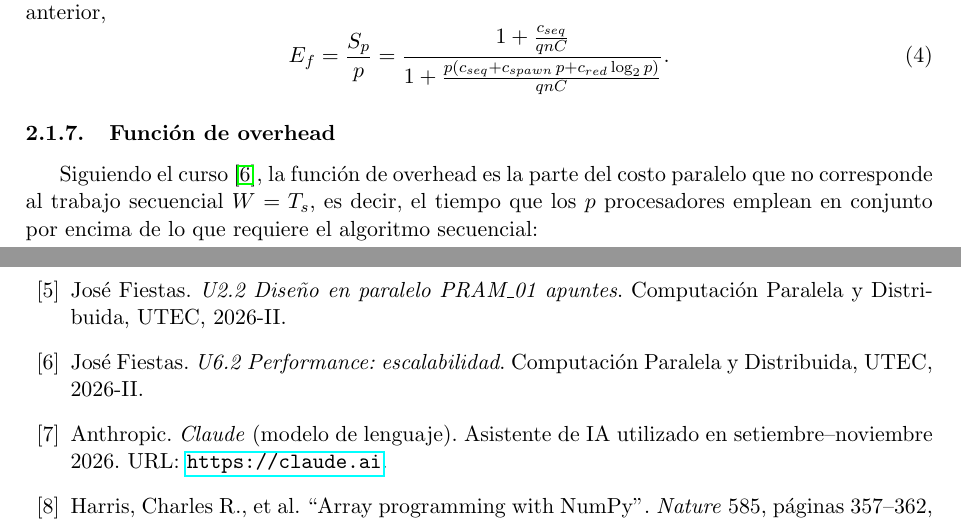
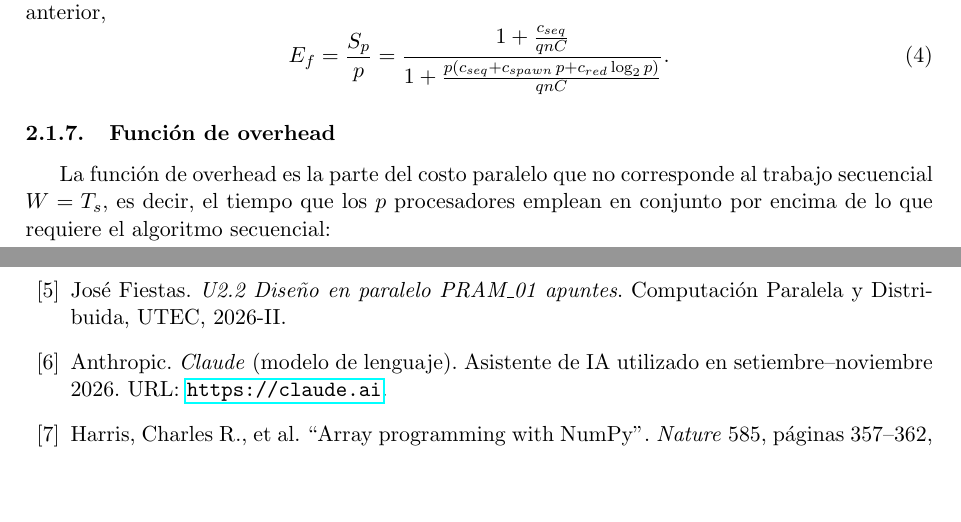
Before and after one commit to jcarlos-t/MLP-Paralelo, a LaTeX document (docs/informe.tex): two parts of pages 7 and 23 of 23, joined at a grey line, cut so that both start at the same text, the shorter picture padded with empty space. Compiled offline with pdfLaTeX.

Commit message:
docs: quita la cita a apuntes en la función de overhead

```diff
--- a/docs/informe.tex
+++ b/docs/informe.tex
@@ -321,7 +321,7 @@ E_f=\frac{S_p}{p}
 
 \subsubsection{Función de overhead}
 
-Siguiendo el curso \cite{u6.2}, la función de overhead es la parte del costo paralelo que no corresponde al trabajo secuencial $W=T_s$, es decir, el tiempo que los $p$ procesadores emplean en conjunto por encima de lo que requiere el algoritmo secuencial:
+La función de overhead es la parte del costo paralelo que no corresponde al trabajo secuencial $W=T_s$, es decir, el tiempo que los $p$ procesadores emplean en conjunto por encima de lo que requiere el algoritmo secuencial:
 \begin{equation}
 T_0(W,p)=p\,T_p-W,
 \qquad
@@ -694,12 +694,6 @@ URL: \url{https://arxiv.org/abs/2011.00243}.
 José Fiestas.
 \textit{U2.2 Diseño en paralelo PRAM\_01 apuntes}.
 Computación Paralela y Distribuida, UTEC, 2026-II.
-
-\bibitem{u6.2}
-José Fiestas.
-\textit{U6.2 Performance: escalabilidad}.
-Computación Paralela y Distribuida, UTEC, 2026-II.
-
 \bibitem{claude}
 Anthropic.
 \textit{Claude} (modelo de lenguaje). Asistente de IA utilizado en setiembre--noviembre 2026.
```
Also changed, not shown: docs/informe.pdf, docs/informe.tex (2 more changed lines).
